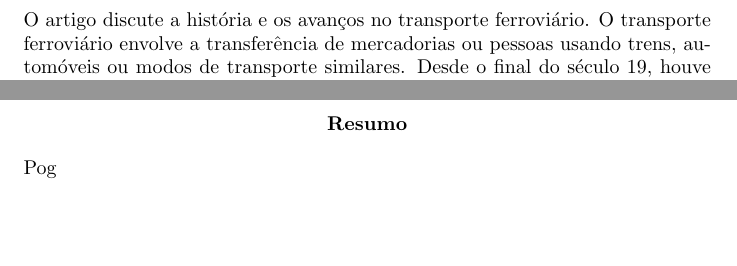
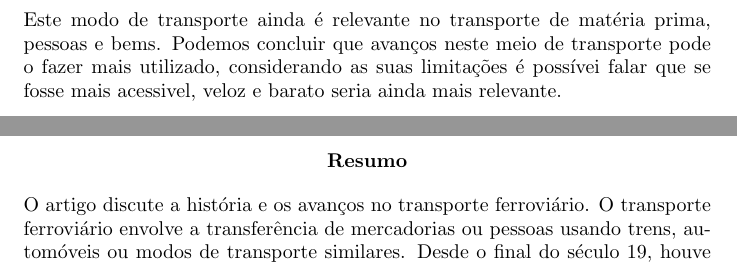
Before and after one commit to IGN-Styly/GeoProject8.3, a LaTeX document (main.tex): two parts of pages 5 and 6 of 6, joined at a grey line, cut at the place of the change, the shorter picture padded with empty space. Compiled offline with pdfLaTeX.

Commit message:
Added Conclusion

```diff
--- a/main.tex
+++ b/main.tex
@@ -46,9 +46,9 @@ Além disso, embora os trens possam ser mais confortáveis do que outros meios d
 Em resumo, enquanto os trens têm várias vantagens como meio de transporte, também têm algumas desvantagens significativas. A decisão de usar trens em vez de outros meios de transporte dependerá das necessidades específicas de cada pessoa ou organização, levando em consideração os prós e contras de cada opção.
 \newpage
 \section{Conclus\~oes}
+Este modo de transporte ainda \'e relevante no transporte de mat\'eria prima, pessoas e bems. Podemos concluir que avan\c cos neste meio de transporte pode o fazer mais utilizado, considerando as suas limita\c c\~oes \'e possívei falar que se fosse mais acessivel, veloz e barato seria ainda mais relevante.
+\begin{abstract}
 O artigo discute a história e os avanços no transporte ferroviário. O transporte ferroviário envolve a transferência de mercadorias ou pessoas usando trens, automóveis ou modos de transporte similares. Desde o final do século 19, houve avanços significativos na tecnologia de trens, incluindo a substituição de motores a vapor por motores elétricos e diesel, que ofereciam vantagens em velocidade, eficiência e manutenção. Os trens elétricos de alta velocidade foram desenvolvidos no início do século 20, permitindo que os trens viajassem em velocidades nunca antes possíveis. Estes comboios tornaram as viagens de longa distância mais rápidas e convenientes.
 Os trens modernos também são mais confortáveis e silenciosos do que seus antecessores, oferecendo comodidades como ar condicionado e sistemas de entretenimento. No entanto, o transporte ferroviário ainda enfrenta desafios significativos, incluindo o alto custo de construção e manutenção de infraestrutura e rotas e horários limitados. Apesar destes desafios, a tecnologia ferroviária continua a evoluir, com sistemas avançados de segurança e controlo de velocidade, tornando o transporte ferroviário um meio de transporte confortável e conveniente para muitas pessoas.
-\begin{abstract}
-  Pog
 \end{abstract}
 \end{document}
```
Also changed, not shown: main.pdf.
